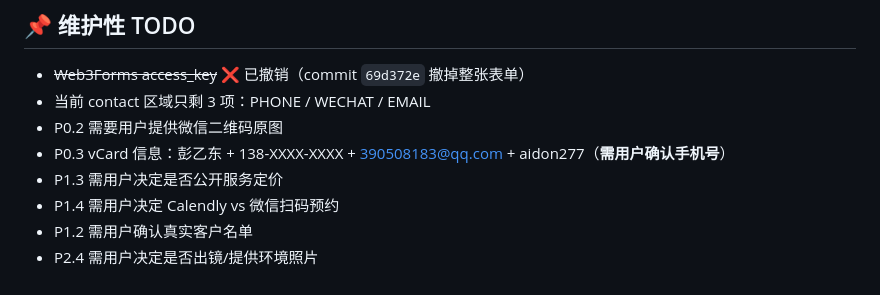
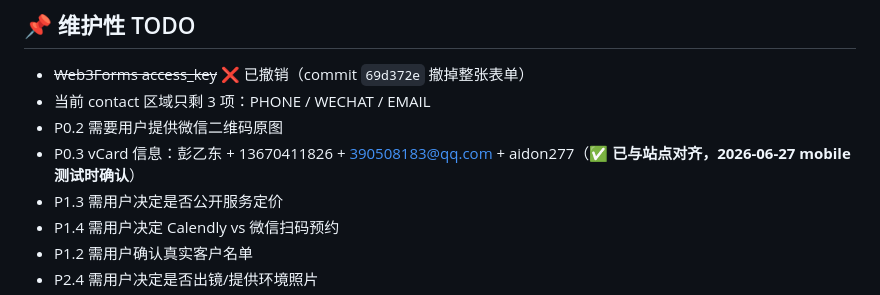
Before and after one commit to Aidon-1/aidon-1.github.io, a Markdown page: AGENTS.md, the part around the change. GitHub-like rendering.

Commit message:
docs(AGENTS): vCard 手机号 138-XXXX-XXXX → 13670411826（与站点对齐）
mobile 端 contact 区域实测显示 13670411826，AGENTS 之前留的占位符 138-XXXX-XXXX
现统一为真实号码。来源：2026-06-27 mobile 端 contact section 测试。

```diff
--- a/AGENTS.md
+++ b/AGENTS.md
@@ -216,7 +216,7 @@
 - ~~Web3Forms access_key~~ ❌ 已撤销（commit `69d372e` 撤掉整张表单）
 - 当前 contact 区域只剩 3 项：PHONE / WECHAT / EMAIL
 - P0.2 需要用户提供微信二维码原图
-- P0.3 vCard 信息：彭乙东 + 138-XXXX-XXXX + 390508183@qq.com + aidon277（**需用户确认手机号**）
+- P0.3 vCard 信息：彭乙东 + 13670411826 + 390508183@qq.com + aidon277（**✅ 已与站点对齐，2026-06-27 mobile 测试时确认**）
 - P1.3 需用户决定是否公开服务定价
 - P1.4 需用户决定 Calendly vs 微信扫码预约
 - P1.2 需用户确认真实客户名单
```
